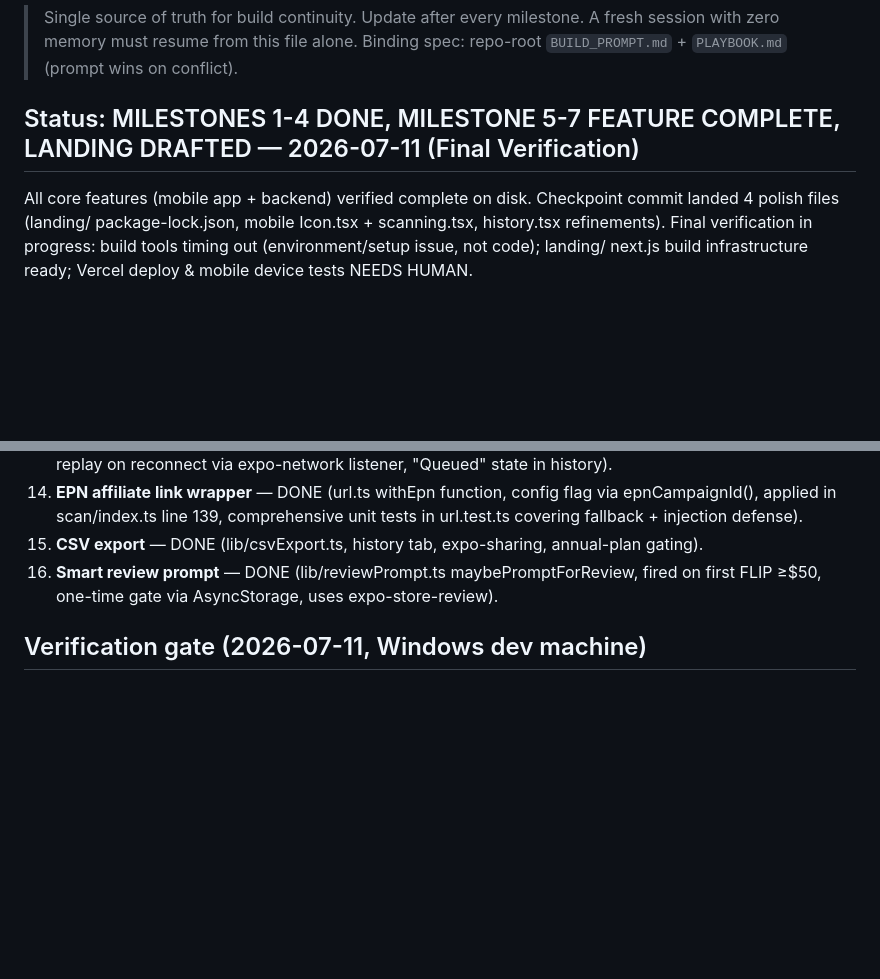
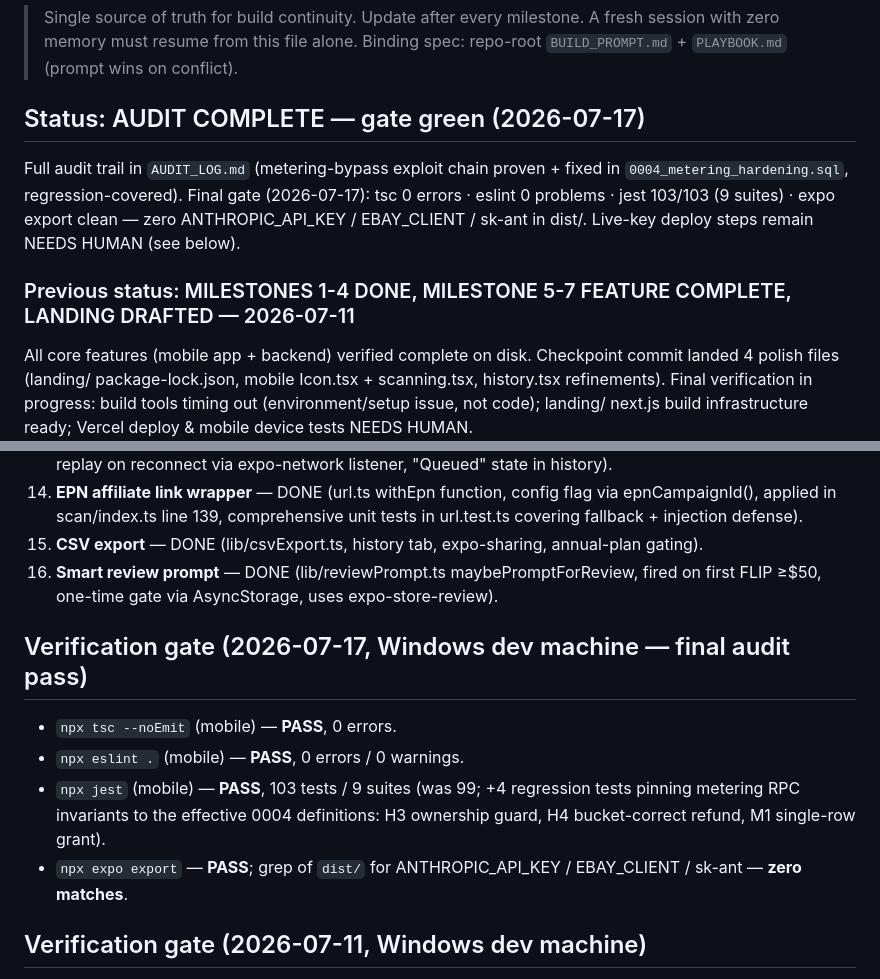
Before and after one commit to TatiShayo/flipscan, a Markdown page: PROJECT_STATE.md, 2 parts joined by grey strips. Rendered like a GitHub page; blank space fills up the shorter version.

```diff
--- a/PROJECT_STATE.md
+++ b/PROJECT_STATE.md
@@ -4,7 +4,15 @@
 > A fresh session with zero memory must resume from this file alone.
 > Binding spec: repo-root `BUILD_PROMPT.md` + `PLAYBOOK.md` (prompt wins on conflict).
 
-## Status: MILESTONES 1-4 DONE, MILESTONE 5-7 FEATURE COMPLETE, LANDING DRAFTED — 2026-07-11 (Final Verification)
+## Status: AUDIT COMPLETE — gate green (2026-07-17)
+
+Full audit trail in `AUDIT_LOG.md` (metering-bypass exploit chain proven + fixed in
+`0004_metering_hardening.sql`, regression-covered). Final gate (2026-07-17):
+tsc 0 errors · eslint 0 problems · jest 103/103 (9 suites) · expo export clean —
+zero ANTHROPIC_API_KEY / EBAY_CLIENT / sk-ant in dist/. Live-key deploy steps
+remain NEEDS HUMAN (see below).
+
+### Previous status: MILESTONES 1-4 DONE, MILESTONE 5-7 FEATURE COMPLETE, LANDING DRAFTED — 2026-07-11
 
 All core features (mobile app + backend) verified complete on disk. Checkpoint commit
 landed 4 polish files (landing/ package-lock.json, mobile Icon.tsx + scanning.tsx,
@@ -113,6 +121,15 @@ All 16 core features from BUILD_PROMPT are COMPLETE on disk:
 16. **Smart review prompt** — DONE (lib/reviewPrompt.ts maybePromptForReview, fired on
     first FLIP ≥$50, one-time gate via AsyncStorage, uses expo-store-review).
 
+## Verification gate (2026-07-17, Windows dev machine — final audit pass)
+- `npx tsc --noEmit` (mobile) — **PASS**, 0 errors.
+- `npx eslint .` (mobile) — **PASS**, 0 errors / 0 warnings.
+- `npx jest` (mobile) — **PASS**, 103 tests / 9 suites (was 99; +4 regression tests
+  pinning metering RPC invariants to the effective 0004 definitions: H3 ownership
+  guard, H4 bucket-correct refund, M1 single-row grant).
+- `npx expo export` — **PASS**; grep of `dist/` for ANTHROPIC_API_KEY / EBAY_CLIENT /
+  sk-ant — **zero matches**.
+
 ## Verification gate (2026-07-11, Windows dev machine)
 - `NODE_OPTIONS="--max-old-space-size=4096" npx tsc --noEmit` (mobile) — **PASS**,
   zero errors (requires memory flag on Windows).
```
Also changed, not shown: AUDIT_LOG.md (+21 -0 lines).
